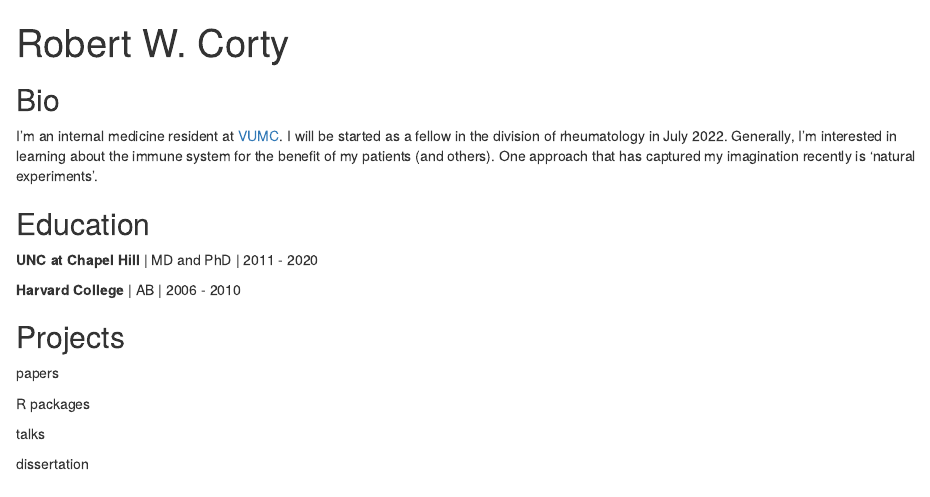
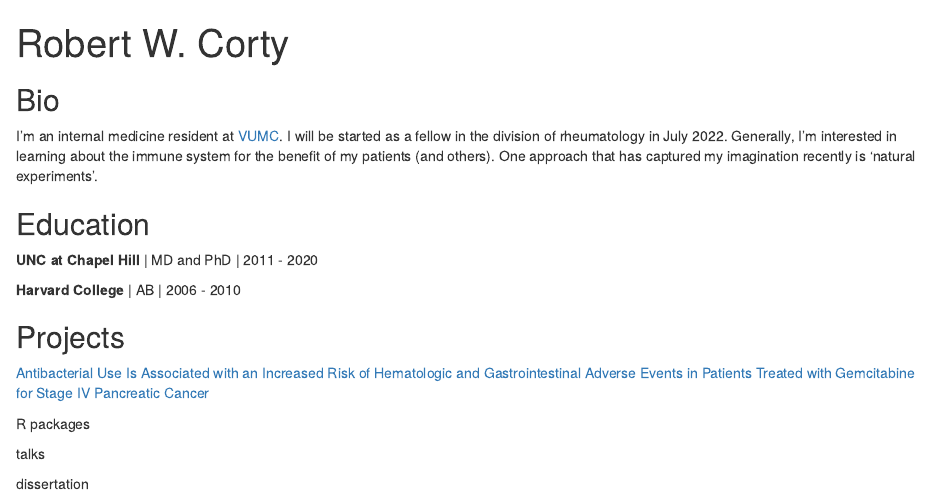
Before and after one commit to rcorty/rcorty.github.io, an R Markdown document (index.Rmd): the page in a window 1100 px wide, from its top. Rendered offline with R 4.5, knitr and Pandoc, with nearby package versions; drawn as R Markdown's standard HTML page in place of the format the file asks for.

Commit message:
reorg and add one paper

```diff
--- a/index.Rmd
+++ b/index.Rmd
@@ -1,6 +1,6 @@
 ---
 title: "Robert W. Corty"
-image: 'images/housestaff-headshot-cropped.png'
+image: 'pdfs/housestaff-headshot-cropped.png'
 links:
   - label: github
     url: "https://github.com/rcorty"
@@ -25,7 +25,7 @@ One approach that has captured my imagination recently is 'natural experiments'.
 
 ## Projects
 
-papers
+[Antibacterial Use Is Associated with an Increased Risk of Hematologic and Gastrointestinal Adverse Events in Patients Treated with Gemcitabine for Stage IV Pancreatic Cancer](pdfs/gemcitabine.pdf)
 
 R packages
 
```
Also changed, not shown: pdfs/Corty_QI_poster.pdf (renamed from images/Corty_QI_poster.pdf), pdfs/Corty_QI_presentation.pdf (renamed from images/Corty_QI_presentation.pdf), pdfs/cv.pdf (renamed from images/cv.pdf), pdfs/gemcitabine.pdf (added), 3 other files.
